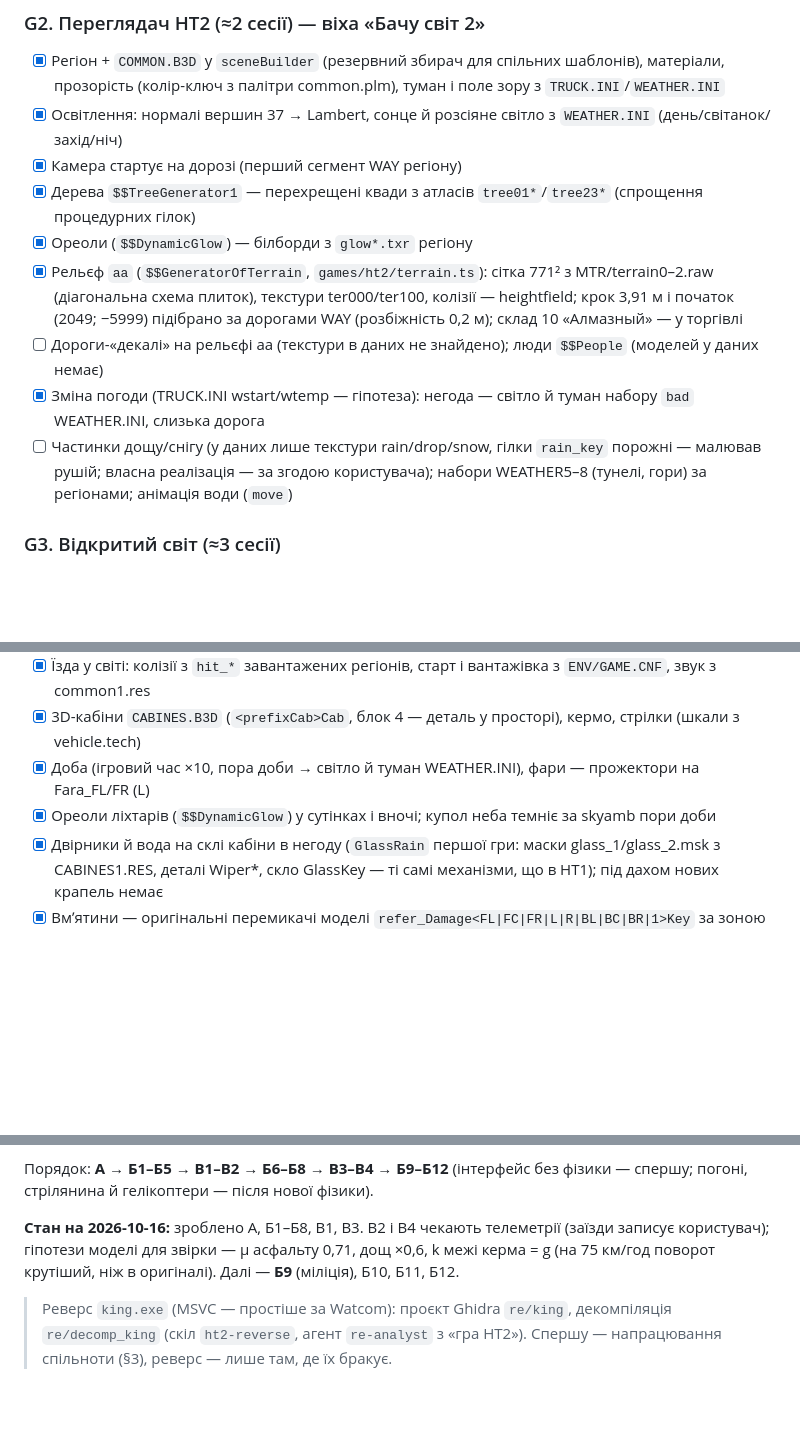
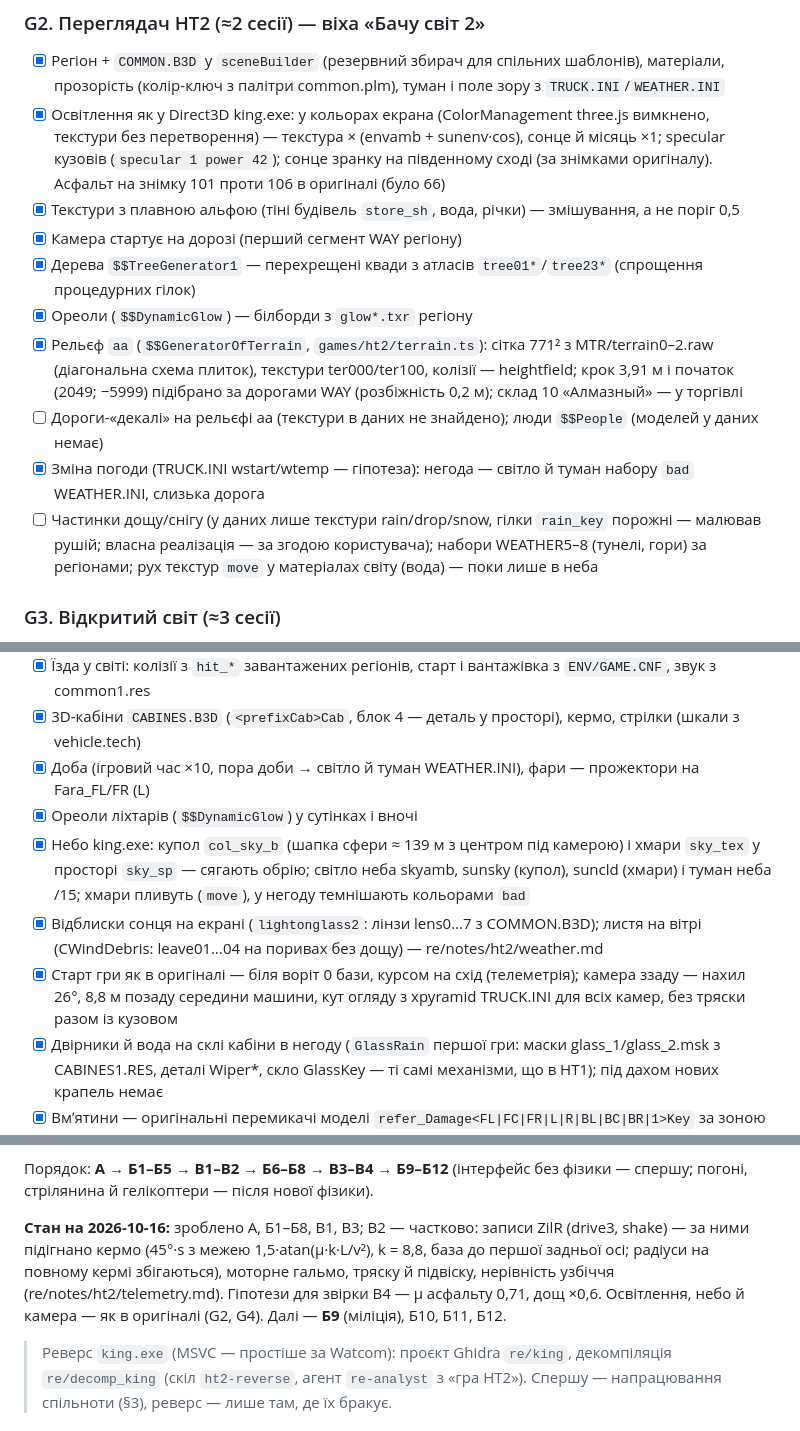
Before and after one commit to Garastor/hard-truck-web, a Markdown page: Docs/ht2/plan.md, 3 parts joined by grey strips. Drawn GitHub-style; blank space fills up the shorter version.

Commit message:
Документація HT2: план (освітлення як у Direct3D, небо, відблиски, листя, старт і камера; стан В2), журнал, CLAUDE.md — світло другої гри без керування кольором
Co-Authored-By: Claude Opus 5.5 <noreply@anthropic.com>

```diff
--- a/Docs/ht2/plan.md
+++ b/Docs/ht2/plan.md
@@ -121,7 +121,10 @@ interface GameProfile {
 ### G2. Переглядач HT2 (≈2 сесії) — віха «Бачу світ 2»
 - [x] Регіон + `COMMON.B3D` у `sceneBuilder` (резервний збирач для спільних шаблонів), матеріали, прозорість
       (колір-ключ з палітри common.plm), туман і поле зору з `TRUCK.INI`/`WEATHER.INI`
-- [x] Освітлення: нормалі вершин 37 → Lambert, сонце й розсіяне світло з `WEATHER.INI` (день/світанок/захід/ніч)
+- [x] Освітлення як у Direct3D king.exe: у кольорах екрана (ColorManagement three.js вимкнено, текстури без
+      перетворення) — текстура × (envamb + sunenv·cos), сонце й місяць ×1; specular кузовів (`specular 1 power 42`);
+      сонце зранку на південному сході (за знімками оригіналу). Асфальт на знімку 101 проти 106 в оригіналі (було 66)
+- [x] Текстури з плавною альфою (тіні будівель `store_sh`, вода, річки) — змішування, а не поріг 0,5
 - [x] Камера стартує на дорозі (перший сегмент WAY регіону)
 - [x] Дерева `$$TreeGenerator1` — перехрещені квади з атласів `tree01*`/`tree23*` (спрощення процедурних гілок)
 - [x] Ореоли (`$$DynamicGlow`) — білборди з `glow*.txr` регіону
@@ -131,7 +134,8 @@ interface GameProfile {
 - [ ] Дороги-«декалі» на рельєфі aa (текстури в даних не знайдено); люди `$$People` (моделей у даних немає)
 - [x] Зміна погоди (TRUCK.INI wstart/wtemp — гіпотеза): негода — світло й туман набору `bad` WEATHER.INI, слизька дорога
 - [ ] Частинки дощу/снігу (у даних лише текстури rain/drop/snow, гілки `rain_key` порожні — малював рушій; власна
-      реалізація — за згодою користувача); набори WEATHER5–8 (тунелі, гори) за регіонами; анімація води (`move`)
+      реалізація — за згодою користувача); набори WEATHER5–8 (тунелі, гори) за регіонами; рух текстур `move` у
+      матеріалах світу (вода) — поки лише в неба
 
 ### G3. Відкритий світ (≈3 сесії)
 - [x] Регіони — у спільній системі координат гри; межі — за точками доріг WAY (`games/ht2/world.ts`, `Ht2World`)
@@ -147,7 +151,14 @@ interface GameProfile {
 - [x] Їзда у світі: колізії з `hit_*` завантажених регіонів, старт і вантажівка з `ENV/GAME.CNF`, звук з common1.res
 - [x] 3D-кабіни `CABINES.B3D` (`<prefixCab>Cab`, блок 4 — деталь у просторі), кермо, стрілки (шкали з vehicle.tech)
 - [x] Доба (ігровий час ×10, пора доби → світло й туман WEATHER.INI), фари — прожектори на Fara_FL/FR (L)
-- [x] Ореоли ліхтарів (`$$DynamicGlow`) у сутінках і вночі; купол неба темніє за skyamb пори доби
+- [x] Ореоли ліхтарів (`$$DynamicGlow`) у сутінках і вночі
+- [x] Небо king.exe: купол `col_sky_b` (шапка сфери ≈ 139 м з центром під камерою) і хмари `sky_tex` у просторі
+      `sky_sp` — сягають обрію; світло неба skyamb, sunsky (купол), suncld (хмари) і туман неба /15; хмари пливуть
+      (`move`), у негоду темнішають кольорами `bad`
+- [x] Відблиски сонця на екрані (`lightonglass2`: лінзи lens0…7 з COMMON.B3D); листя на вітрі (CWindDebris:
+      leave01…04 на поривах без дощу) — re/notes/ht2/weather.md
+- [x] Старт гри як в оригіналі — біля воріт 0 бази, курсом на схід (телеметрія); камера ззаду — нахил 26°, 8,8 м
+      позаду середини машини, кут огляду з xpyramid TRUCK.INI для всіх камер, без тряски разом із кузовом
 - [x] Двірники й вода на склі кабіни в негоду (`GlassRain` першої гри: маски glass_1/glass_2.msk з CABINES1.RES,
       деталі Wiper*, скло GlassKey — ті самі механізми, що в HT1); під дахом нових крапель немає
 - [x] Вмʼятини — оригінальні перемикачі моделі `refer_Damage<FL|FC|FR|L|R|BL|BC|BR|1>Key` за зоною удару (зберігаються
@@ -282,9 +293,10 @@ interface GameProfile {
 Порядок: **А → Б1–Б5 → В1–В2 → Б6–Б8 → В3–В4 → Б9–Б12** (інтерфейс без фізики — спершу; погоні, стрілянина й
 гелікоптери — після нової фізики).
 
-**Стан на 2026-10-16:** зроблено А, Б1–Б8, В1, В3. В2 і В4 чекають телеметрії (заїзди записує користувач); гіпотези
-моделі для звірки — μ асфальту 0,71, дощ ×0,6, k межі керма = g (на 75 км/год поворот крутіший, ніж в оригіналі).
-Далі — **Б9** (міліція), Б10, Б11, Б12.
+**Стан на 2026-10-16:** зроблено А, Б1–Б8, В1, В3; В2 — частково: записи ZilR (drive3, shake) — за ними підігнано
+кермо (45°·s з межею 1,5·atan(μ·k·L/v²), k = 8,8, база до першої задньої осі; радіуси на повному кермі збігаються),
+моторне гальмо, тряску й підвіску, нерівність узбіччя (re/notes/ht2/telemetry.md). Гіпотези для звірки В4 — μ асфальту
+0,71, дощ ×0,6. Освітлення, небо й камера — як в оригіналі (G2, G4). Далі — **Б9** (міліція), Б10, Б11, Б12.
 
 > Реверс `king.exe` (MSVC — простіше за Watcom): проєкт Ghidra `re/king`, декомпіляція `re/decomp_king` (скіл
 > `ht2-reverse`, агент `re-analyst` з «гра HT2»). Спершу — напрацювання спільноти (§3), реверс — лише там, де їх бракує.
```
Also changed, not shown: CLAUDE.md (+3 -0 lines), Docs/ht2/progress.md (+3 -0 lines).
